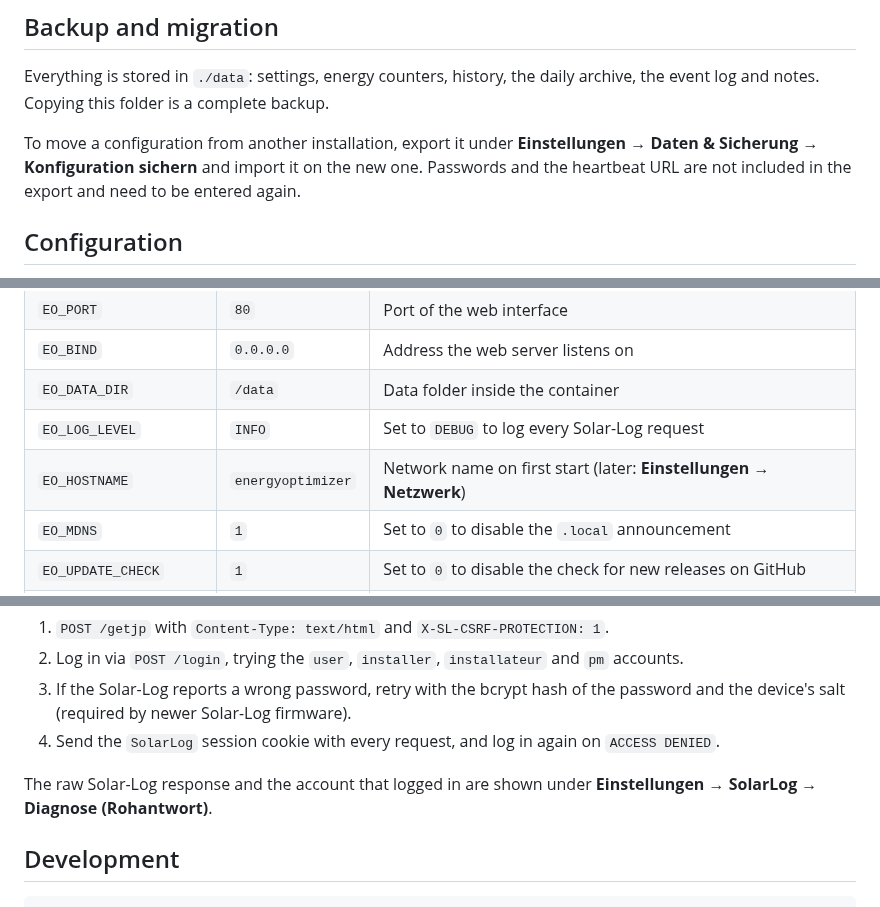
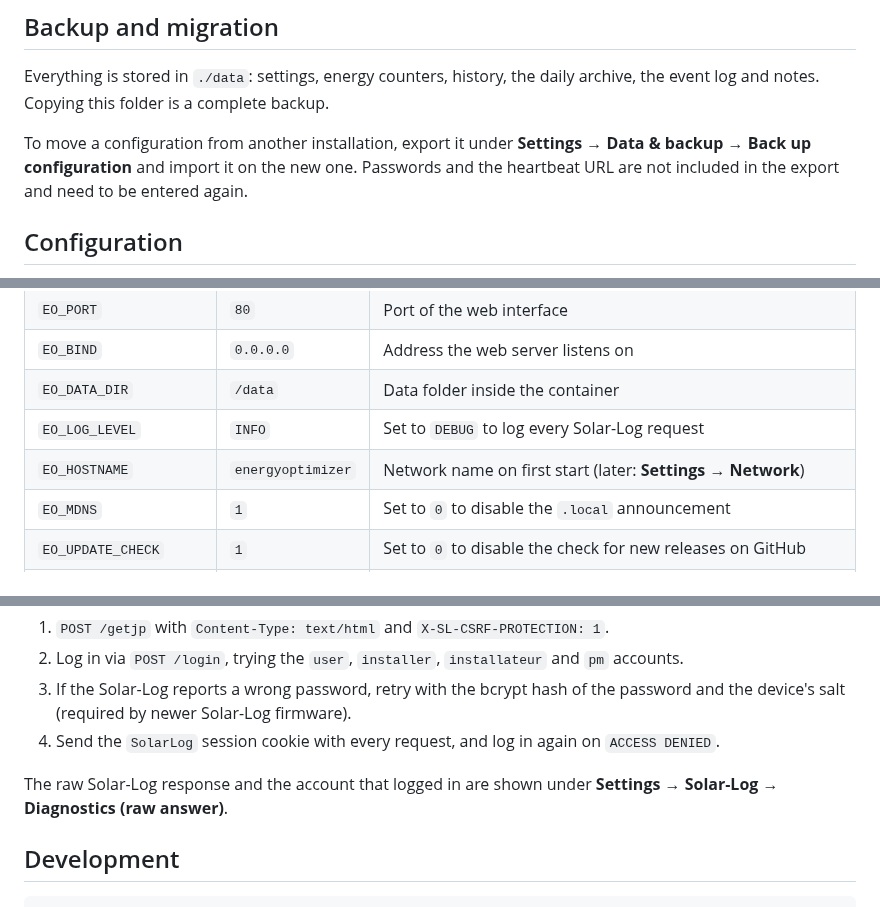
Before and after one commit to officialminx/EnergyOptimizer, a Markdown page: README.md, 3 parts joined by grey strips. Drawn GitHub-style.

```diff
--- a/README.md
+++ b/README.md
@@ -114,7 +117,7 @@ Everything is stored in `./data`: settings, energy counters, history, the daily
 event log and notes. Copying this folder is a complete backup.
 
 To move a configuration from another installation, export it under
-**Einstellungen → Daten & Sicherung → Konfiguration sichern** and import it on the new one.
+**Settings → Data & backup → Back up configuration** and import it on the new one.
 Passwords and the heartbeat URL are not included in the export and need to be entered again.
 
 ## Configuration
@@ -129,7 +132,7 @@ variables in `docker-compose.yml`:
 | `EO_BIND` | `0.0.0.0` | Address the web server listens on |
 | `EO_DATA_DIR` | `/data` | Data folder inside the container |
 | `EO_LOG_LEVEL` | `INFO` | Set to `DEBUG` to log every Solar-Log request |
-| `EO_HOSTNAME` | `energyoptimizer` | Network name on first start (later: **Einstellungen → Netzwerk**) |
+| `EO_HOSTNAME` | `energyoptimizer` | Network name on first start (later: **Settings → Network**) |
 | `EO_MDNS` | `1` | Set to `0` to disable the `.local` announcement |
 | `EO_UPDATE_CHECK` | `1` | Set to `0` to disable the check for new releases on GitHub |
 | `EO_SCAN_SUBNET` | host subnet | Subnet for Shelly discovery, e.g. `192.168.1.0/24` |
@@ -155,7 +158,7 @@ EnergyOptimizer uses the same client as
 4. Send the `SolarLog` session cookie with every request, and log in again on `ACCESS DENIED`.
 
 The raw Solar-Log response and the account that logged in are shown under
-**Einstellungen → SolarLog → Diagnose (Rohantwort)**.
+**Settings → Solar-Log → Diagnostics (raw answer)**.
 
 ## Development
 
```
Also changed, not shown: other parts of README.md (+6 -3 lines), docs/dashboard.png, docs/mobile-devices.png, docs/mobile.png, 8 other files.
